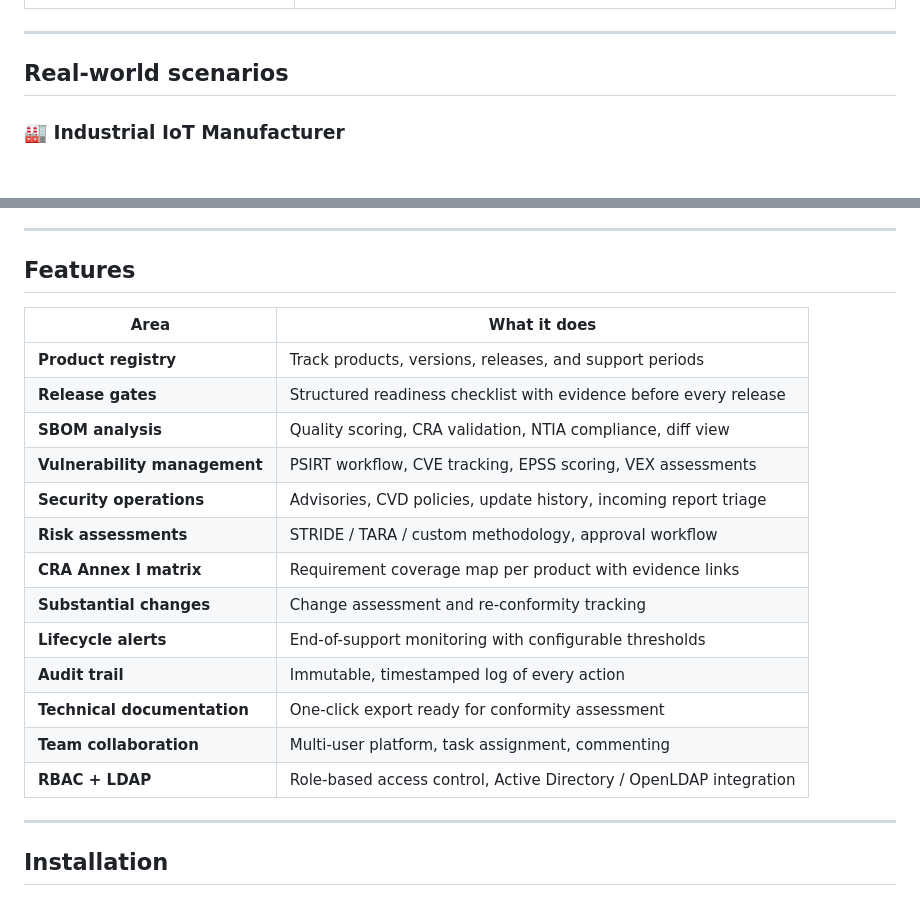
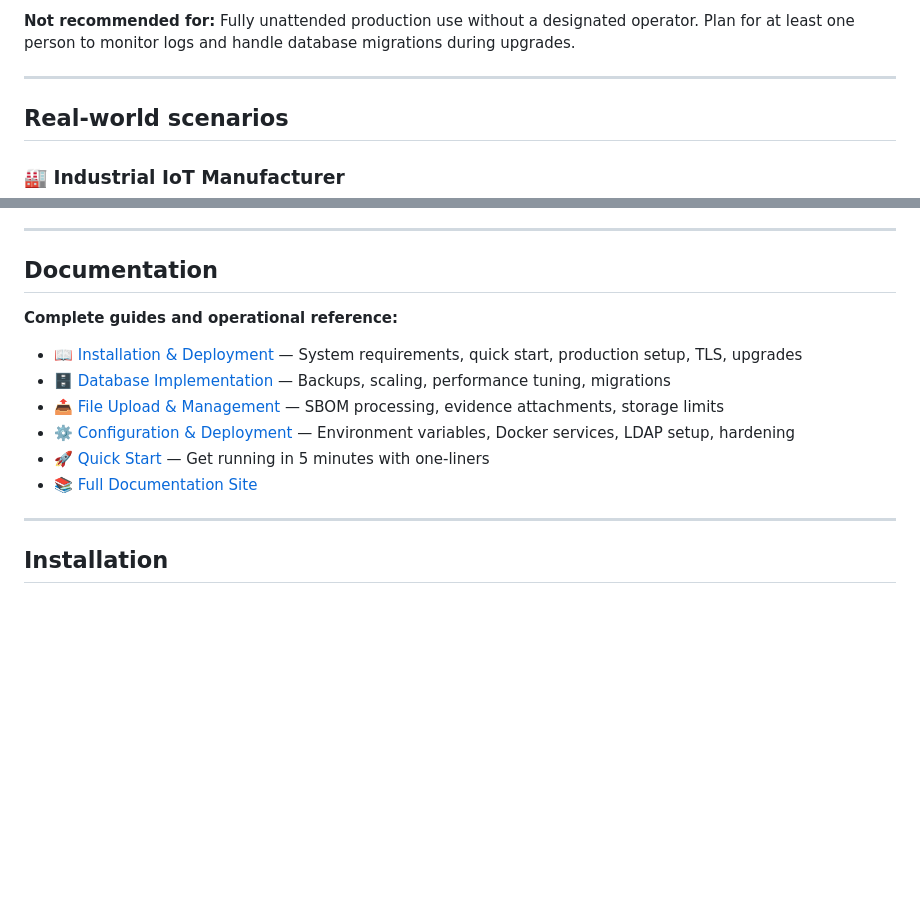
Before and after one commit to amh1036/crane_OOS, a Markdown page: README.md, 2 parts joined by grey strips. GitHub-like rendering; blank space fills up the shorter version.

```diff
--- a/README.md
+++ b/README.md
@@ -53,3 +83,4 @@ Comprehensive overview of products with required CRA properties and justificatio
+**Not recommended for:** Fully unattended production use without a designated operator. Plan for at least one person to monitor logs and handle database migrations during upgrades.
 
 ---
 
@@ -111,23 +142,16 @@ A training provider running a cybersecurity engineering course uses CRANE to tea
 
 ---
 
-## Features
+## Documentation
 
-| Area | What it does |
-|---|---|
-| **Product registry** | Track products, versions, releases, and support periods |
-| **Release gates** | Structured readiness checklist with evidence before every release |
-| **SBOM analysis** | Quality scoring, CRA validation, NTIA compliance, diff view |
-| **Vulnerability management** | PSIRT workflow, CVE tracking, EPSS scoring, VEX assessments |
-| **Security operations** | Advisories, CVD policies, update history, incoming report triage |
-| **Risk assessments** | STRIDE / TARA / custom methodology, approval workflow |
-| **CRA Annex I matrix** | Requirement coverage map per product with evidence links |
-| **Substantial changes** | Change assessment and re-conformity tracking |
-| **Lifecycle alerts** | End-of-support monitoring with configurable thresholds |
-| **Audit trail** | Immutable, timestamped log of every action |
-| **Technical documentation** | One-click export ready for conformity assessment |
-| **Team collaboration** | Multi-user platform, task assignment, commenting |
-| **RBAC + LDAP** | Role-based access control, Active Directory / OpenLDAP integration |
+**Complete guides and operational reference:**
+
+- 📖 [Installation & Deployment](https://cra-norm-engine.github.io/crane/docs/installation.html) — System requirements, quick start, production setup, TLS, upgrades
+- 🗄️ [Database Implementation](https://cra-norm-engine.github.io/crane/docs/database.html) — Backups, scaling, performance tuning, migrations
+- 📤 [File Upload & Management](https://cra-norm-engine.github.io/crane/docs/file-upload.html) — SBOM processing, evidence attachments, storage limits
+- ⚙️ [Configuration & Deployment](https://cra-norm-engine.github.io/crane/docs/configuration.html) — Environment variables, Docker services, LDAP setup, hardening
+- 🚀 [Quick Start](https://cra-norm-engine.github.io/crane/docs/quickstart.html) — Get running in 5 minutes with one-liners
+- 📚 [Full Documentation Site](https://cra-norm-engine.github.io/crane/)
 
 ---
 
```
Also changed, not shown: other parts of README.md (+56 -26 lines).
